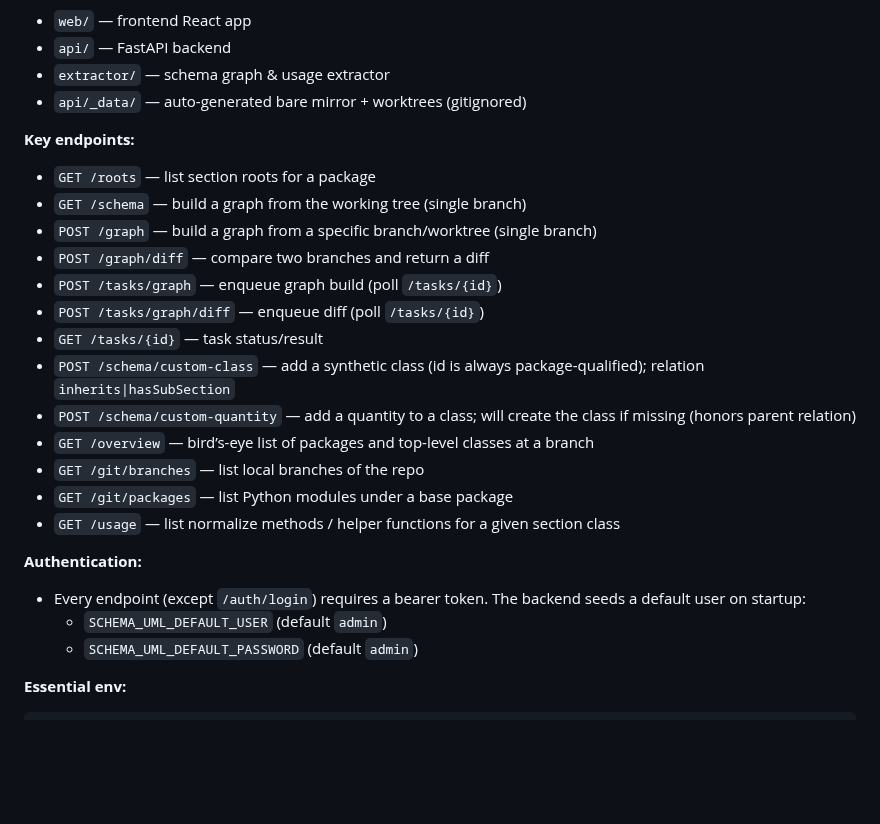
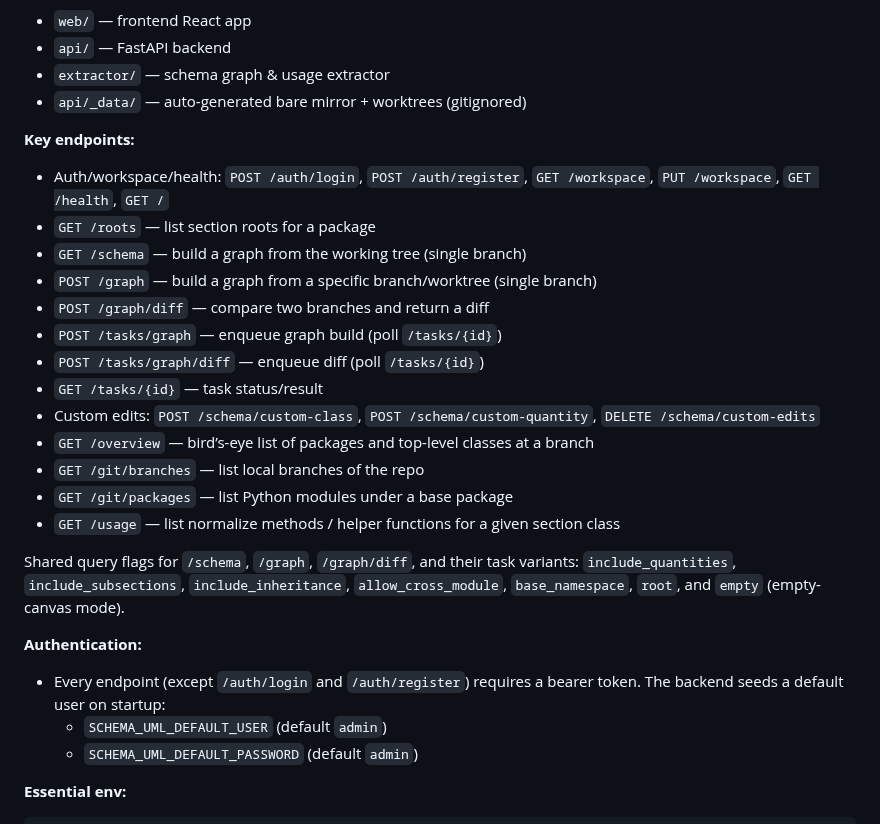
Before and after one commit to EBB2675/schema-studio, a Markdown page: REPO_GUIDE.md, the part around the change. Rendered like a GitHub page; blank space fills up the shorter version.

```diff
--- a/REPO_GUIDE.md
+++ b/REPO_GUIDE.md
@@ -18,6 +18,7 @@ A structured overview of the repository for developers to navigate, understand,
 - `api/_data/` — auto-generated bare mirror + worktrees (gitignored)
 
 **Key endpoints:**
+- Auth/workspace/health: `POST /auth/login`, `POST /auth/register`, `GET /workspace`, `PUT /workspace`, `GET /health`, `GET /`
 - `GET /roots` — list section roots for a package
 - `GET /schema` — build a graph from the working tree (single branch)
 - `POST /graph` — build a graph from a specific branch/worktree (single branch)
@@ -25,15 +26,16 @@ A structured overview of the repository for developers to navigate, understand,
 - `POST /tasks/graph` — enqueue graph build (poll `/tasks/{id}`)
 - `POST /tasks/graph/diff` — enqueue diff (poll `/tasks/{id}`)
 - `GET /tasks/{id}` — task status/result
-- `POST /schema/custom-class` — add a synthetic class (id is always package-qualified); relation `inherits|hasSubSection`
-- `POST /schema/custom-quantity` — add a quantity to a class; will create the class if missing (honors parent relation)
+- Custom edits: `POST /schema/custom-class`, `POST /schema/custom-quantity`, `DELETE /schema/custom-edits`
 - `GET /overview` — bird’s-eye list of packages and top-level classes at a branch
 - `GET /git/branches` — list local branches of the repo
 - `GET /git/packages` — list Python modules under a base package
 - `GET /usage` — list normalize methods / helper functions for a given section class
 
+Shared query flags for `/schema`, `/graph`, `/graph/diff`, and their task variants: `include_quantities`, `include_subsections`, `include_inheritance`, `allow_cross_module`, `base_namespace`, `root`, and `empty` (empty-canvas mode).
+
 **Authentication:**
-- Every endpoint (except `/auth/login`) requires a bearer token. The backend seeds a default user on startup:
+- Every endpoint (except `/auth/login` and `/auth/register`) requires a bearer token. The backend seeds a default user on startup:
   - `SCHEMA_UML_DEFAULT_USER` (default `admin`)
   - `SCHEMA_UML_DEFAULT_PASSWORD` (default `admin`)
 
```
Also changed, not shown: README.md (+37 -16 lines), assets/UMLdiagram-10-02.png (added), assets/homepage-10-02.png (added).
